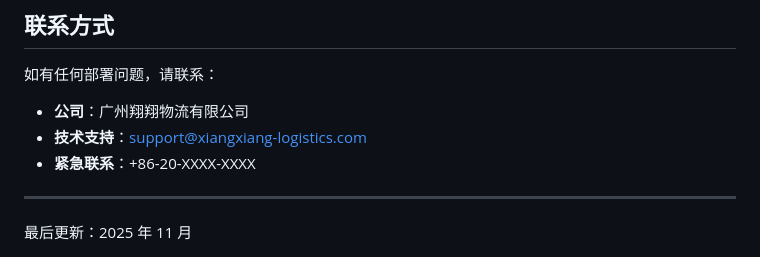
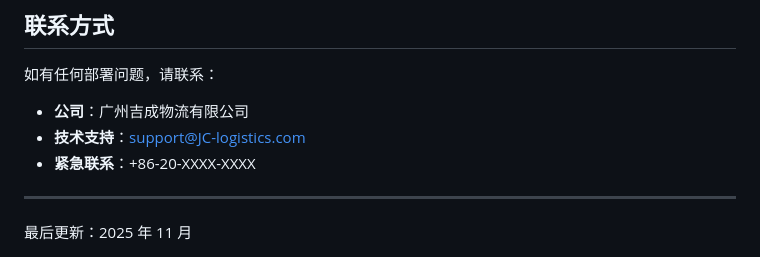
Before and after one commit to wonder2k/manifestconversion, a Markdown page: DEPLOYMENT.md, the part around the change. Drawn GitHub-style.

```diff
--- a/DEPLOYMENT.md
+++ b/DEPLOYMENT.md
@@ -489,8 +489,8 @@ sudo supervisorctl restart excel-converter
 
 如有任何部署问题，请联系：
 
-- **公司**：广州翔翔物流有限公司
-- **技术支持**：support@xiangxiang-logistics.com
+- **公司**：广州吉成物流有限公司
+- **技术支持**：support@JC-logistics.com
 - **紧急联系**：+86-20-XXXX-XXXX
 
 ---
```
